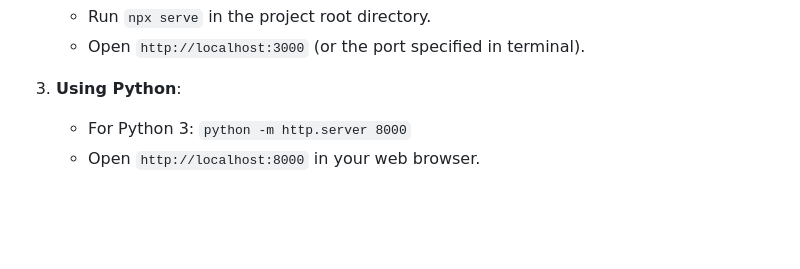
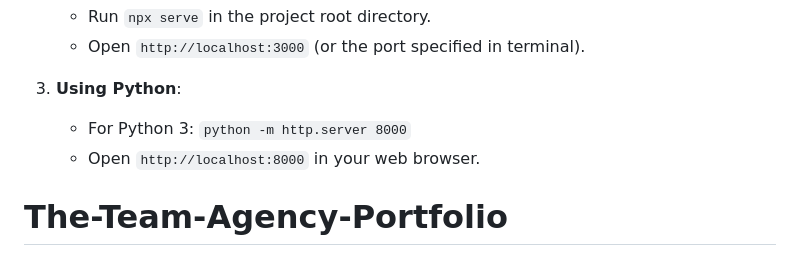
Before and after one commit to sjha66556-ops/The-Team-Agency-Portfolio, a Markdown page: README.md, the part around the change. Rendered like a GitHub page; blank space fills up the shorter version.

```diff
--- a/README.md
+++ b/README.md
@@ -93,3 +93,4 @@ To run this application locally and bypass potential local file access browser r
 3.  **Using Python**:
     *   For Python 3: `python -m http.server 8000`
     *   Open `http://localhost:8000` in your web browser.
+# The-Team-Agency-Portfolio
```
